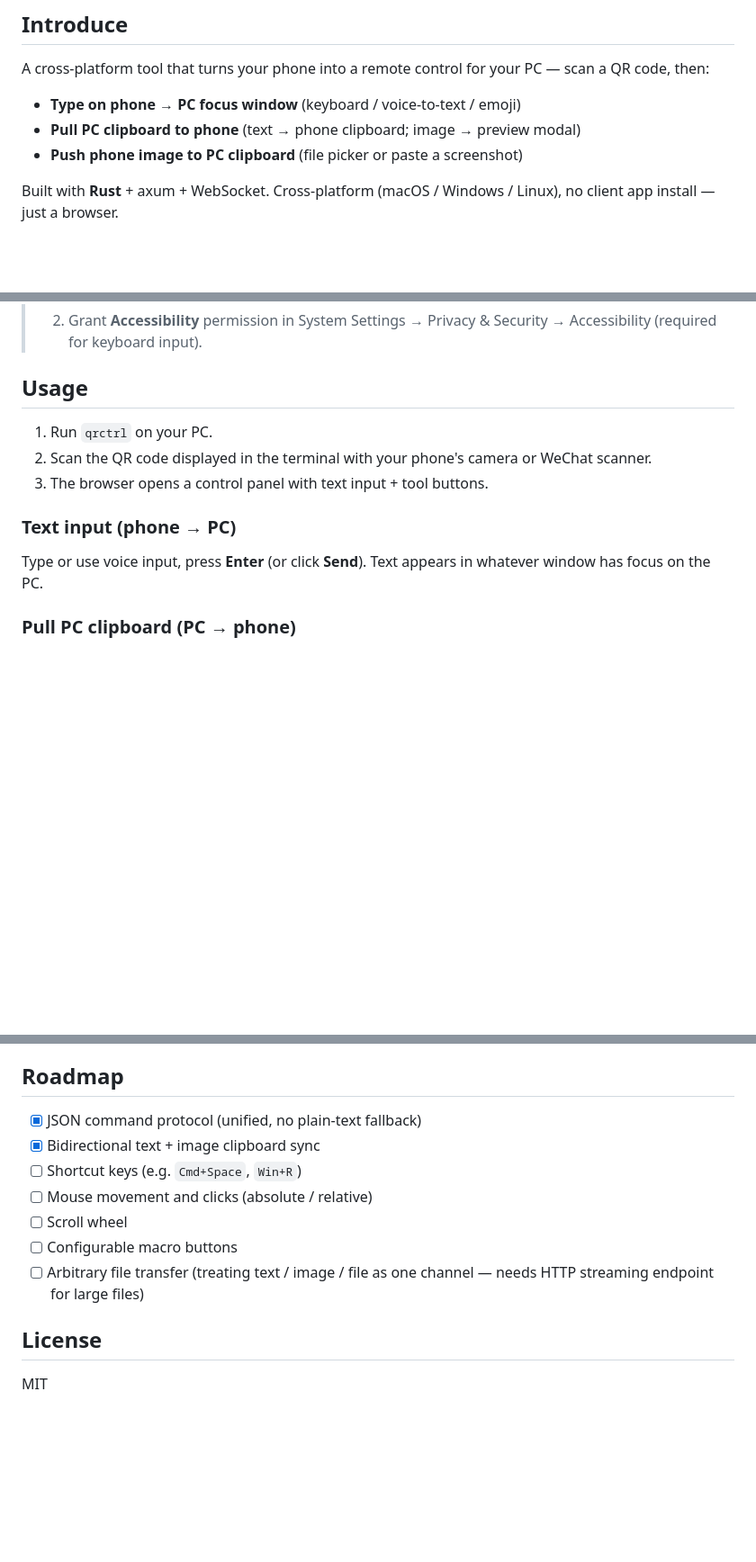
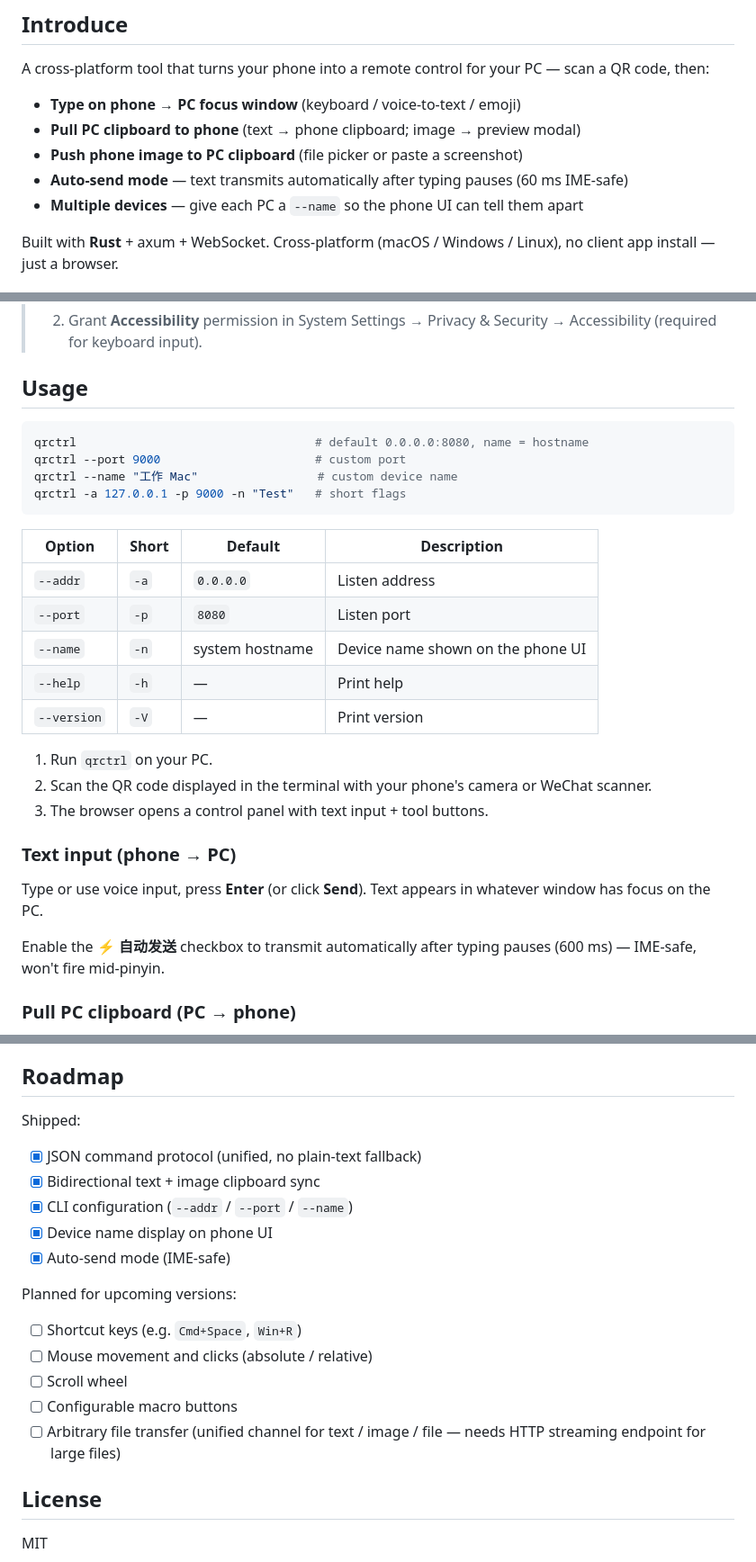
Before and after one commit to wuyan19/qrctrl, a Markdown page: README.md, 3 parts joined by grey strips. Shown at 90% size. Drawn GitHub-style; blank space fills up the shorter version.

````diff
--- a/README.md
+++ b/README.md
@@ -6,6 +6,8 @@ A cross-platform tool that turns your phone into a remote control for your PC
 - **Type on phone → PC focus window** (keyboard / voice-to-text / emoji)
 - **Pull PC clipboard to phone** (text → phone clipboard; image → preview modal)
 - **Push phone image to PC clipboard** (file picker or paste a screenshot)
+- **Auto-send mode** — text transmits automatically after typing pauses (60 ms IME-safe)
+- **Multiple devices** — give each PC a `--name` so the phone UI can tell them apart
 
 Built with **Rust** + axum + WebSocket. Cross-platform (macOS / Windows / Linux), no client app install — just a browser.
 
@@ -31,6 +33,21 @@ Download the binary for your platform from the [Releases](https://github.com/wuy
 
 ## Usage
 
+```shell
+qrctrl                                  # default 0.0.0.0:8080, name = hostname
+qrctrl --port 9000                      # custom port
+qrctrl --name "工作 Mac"                 # custom device name
+qrctrl -a 127.0.0.1 -p 9000 -n "Test"   # short flags
+```
+
+| Option | Short | Default | Description |
+|---|---|---|---|
+| `--addr` | `-a` | `0.0.0.0` | Listen address |
+| `--port` | `-p` | `8080` | Listen port |
+| `--name` | `-n` | system hostname | Device name shown on the phone UI |
+| `--help` | `-h` | — | Print help |
+| `--version` | `-V` | — | Print version |
+
 1. Run `qrctrl` on your PC.
 2. Scan the QR code displayed in the terminal with your phone's camera or WeChat scanner.
 3. The browser opens a control panel with text input + tool buttons.
@@ -38,6 +55,8 @@ Download the binary for your platform from the [Releases](https://github.com/wuy
 ### Text input (phone → PC)
 
 Type or use voice input, press **Enter** (or click **Send**). Text appears in whatever window has focus on the PC.
+
+Enable the **⚡ 自动发送** checkbox to transmit automatically after typing pauses (600 ms) — IME-safe, won't fire mid-pinyin.
 
 ### Pull PC clipboard (PC → phone)
 
@@ -95,13 +119,21 @@ See [docs/research.md](docs/research.md) for technical research notes on macOS c
 
 ## Roadmap
 
+Shipped:
+
 - [x] JSON command protocol (unified, no plain-text fallback)
 - [x] Bidirectional text + image clipboard sync
+- [x] CLI configuration (`--addr` / `--port` / `--name`)
+- [x] Device name display on phone UI
+- [x] Auto-send mode (IME-safe)
+
+Planned for upcoming versions:
+
 - [ ] Shortcut keys (e.g. `Cmd+Space`, `Win+R`)
 - [ ] Mouse movement and clicks (absolute / relative)
 - [ ] Scroll wheel
 - [ ] Configurable macro buttons
-- [ ] Arbitrary file transfer (treating text / image / file as one channel — needs HTTP streaming endpoint for large files)
+- [ ] Arbitrary file transfer (unified channel for text / image / file — needs HTTP streaming endpoint for large files)
 
 ## License
 
````
Also changed, not shown: other parts of README.md (+9 -4 lines), CLAUDE.md (+25 -9 lines).
